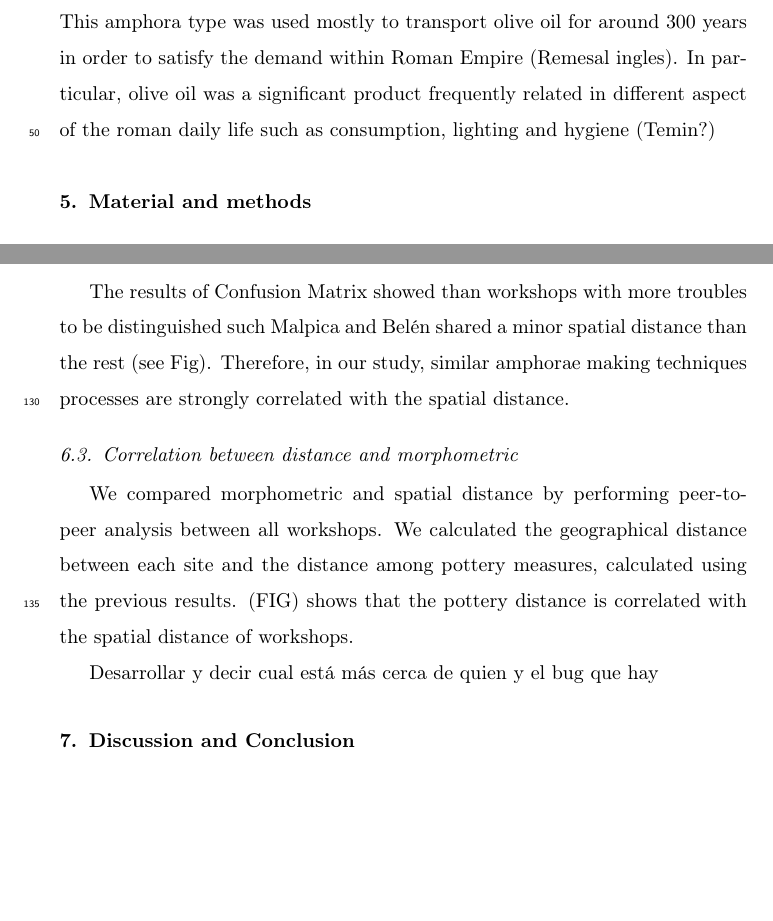
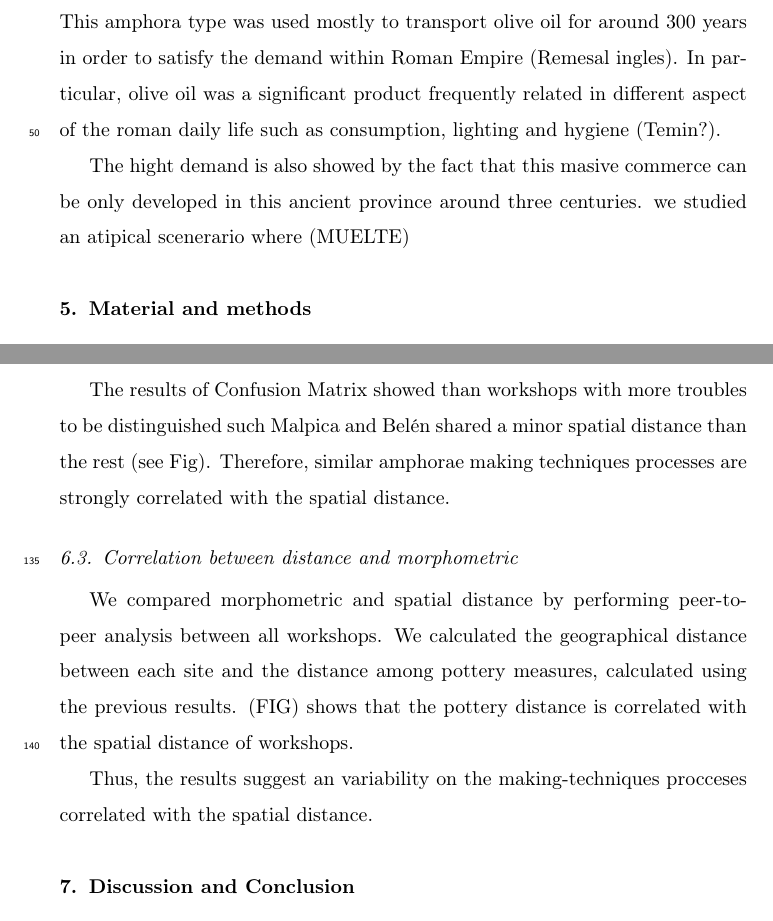
Before and after one commit to Mcotsar/Paper, a LaTeX paper (elsarticle-template.tex): two parts of pages 3 and 6 of 7 before the commit and two parts of pages 3 and 6 of 8 after it, joined at a grey line, cut so that both start at the same text, the shorter picture padded with empty space. Compiled offline with pdfLaTeX.

Commit message:
new changes at home

```diff
--- a/elsarticle-template.tex
+++ b/elsarticle-template.tex
@@ -1,7 +1,6 @@
 
 \documentclass[review]{elsarticle}
-
-\usepackage{lineno,hyperref}
+\usepackage{hyperref,lineno}
 \modulolinenumbers[5]
 
 \journal{Journal of \LaTeX\ Templates}
@@ -110,7 +109,9 @@ For this reason, a large-scale infrastructure of amphorae production was develop
 
 \emph{Baetica} had also a strong connection thought rivers which allowed developing an important trade network around the Mediterranean (Remesal, Vargas). More than 80 pottery workshops were currently located along the Guadalquivir river and its tributaries (citar Berni, Remesalin and Enriquito)(Fig).However all the sites examined have currently experimented multiples geographic transformations due to the anthropic action and the dynamic of the rivers (Enrique y Remesal).
 
-The majority of amphorae identified in this area belong to \emph{Dressel 20} typology divided into different sub-typologies (Martin-Kilcher, Berni bibliografia). This amphora type was used mostly to transport olive oil for around 300 years in order to satisfy the demand within Roman Empire (Remesal ingles). In particular, olive oil was a significant product frequently related in different aspect of the roman daily life such as consumption, lighting and hygiene (Temin?)
+The majority of amphorae identified in this area belong to \emph{Dressel 20} typology divided into different sub-typologies (Martin-Kilcher, Berni bibliografia). This amphora type was used mostly to transport olive oil for around 300 years in order to satisfy the demand within Roman Empire (Remesal ingles). In particular, olive oil was a significant product frequently related in different aspect of the roman daily life such as consumption, lighting and hygiene (Temin?).
+
+The hight demand is also showed by the fact that this masive commerce can be only developed in this ancient province around three centuries. we studied an atipical scenerario where (MUELTE)
 
 %hablar de un comercio diferente, que no ha experimentado cambios a lo largo de tres siglos?? del comercio en esa zona de aceite
 
@@ -173,19 +173,22 @@ The patterns observed in the first 2 Principal Components were plotted to visual
 %Tengo que decir que uso principales componentes antes que analisis discriminante para hacer un trainning
 
 Discriminant Analysis was used to perform the results of the PCA. We generate a Confusion Matrix (CM) to quantify the degree of confusion among workshops. CM calculated the probability of success and error of the results. It generates a matrix where higher value are the results of an incorrect classification.
+%completar el por qué
+
+The results of Confusion Matrix showed than workshops with more troubles to be distinguished such Malpica and Bel\'en shared a minor spatial distance than the rest (see Fig). Therefore, similar amphorae making techniques processes are strongly correlated with the spatial distance.
 
 
 
-
-
-The results of Confusion Matrix showed than workshops with more troubles to be distinguished such Malpica and Bel\'en shared a minor spatial distance than the rest (see Fig). Therefore, in our study, similar amphorae making techniques processes are strongly correlated with the spatial distance.
 
 \subsection{Correlation between distance and morphometric}
 
 We compared morphometric and spatial distance by performing peer-to-peer analysis between all workshops. We calculated the geographical distance between each site and the distance among pottery measures, calculated using the previous results. (FIG) shows that the pottery distance is correlated with the spatial distance of workshops.
 
-Desarrollar y decir cual está más cerca de quien y el bug que hay
+%Desarrollar y decir cual está más cerca de quien y el bug que hay
 
+
+
+Thus, the results suggest an variability on the making-techniques procceses correlated with the spatial distance.
 
 \section{Discussion and Conclusion}
 
```
Also changed, not shown: elsarticle-template.tex (14 more changed lines).
